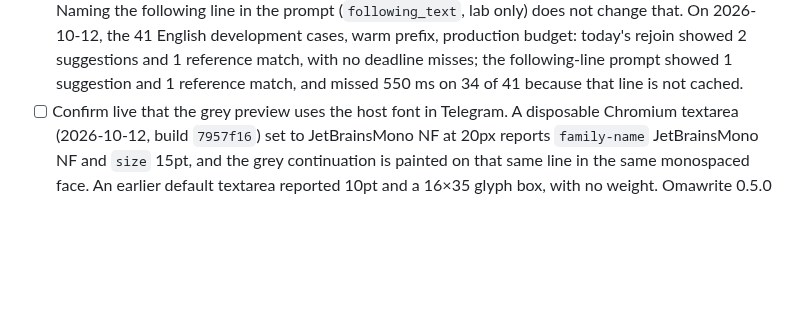
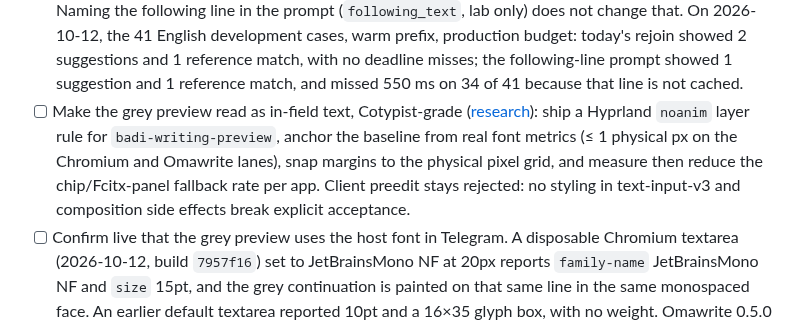
Before and after one commit to ahuray/badi, a Markdown page: future plans.md, the part around the change. Drawn GitHub-style; blank space fills up the shorter version.

Commit message:
docs: research Cotypist-grade inline ghost text on Omarchy

```diff
--- a/future plans.md
+++ b/future plans.md
@@ -68,6 +68,14 @@ Standing user decisions:
       rejoin showed 2 suggestions and 1 reference match, with no deadline
       misses; the following-line prompt showed 1 suggestion and 1 reference
       match, and missed 550 ms on 34 of 41 because that line is not cached.
+- [ ] Make the grey preview read as in-field text, Cotypist-grade
+      ([research](docs/reports/2026-10-13-inline-ghost-text-research.md)):
+      ship a Hyprland `noanim` layer rule for `badi-writing-preview`, anchor
+      the baseline from real font metrics (≤ 1 physical px on the Chromium
+      and Omawrite lanes), snap margins to the physical pixel grid, and
+      measure then reduce the chip/Fcitx-panel fallback rate per app. Client
+      preedit stays rejected: no styling in text-input-v3 and composition
+      side effects break explicit acceptance.
 - [ ] Confirm live that the grey preview uses the host font in Telegram.
       A disposable Chromium textarea (2026-10-12, build `7957f16`) set to
       JetBrainsMono NF at 20px reports `family-name` JetBrainsMono NF and
```
Also changed, not shown: docs/reports/2026-10-13-inline-ghost-text-research.md (added, +147 -0 lines).
